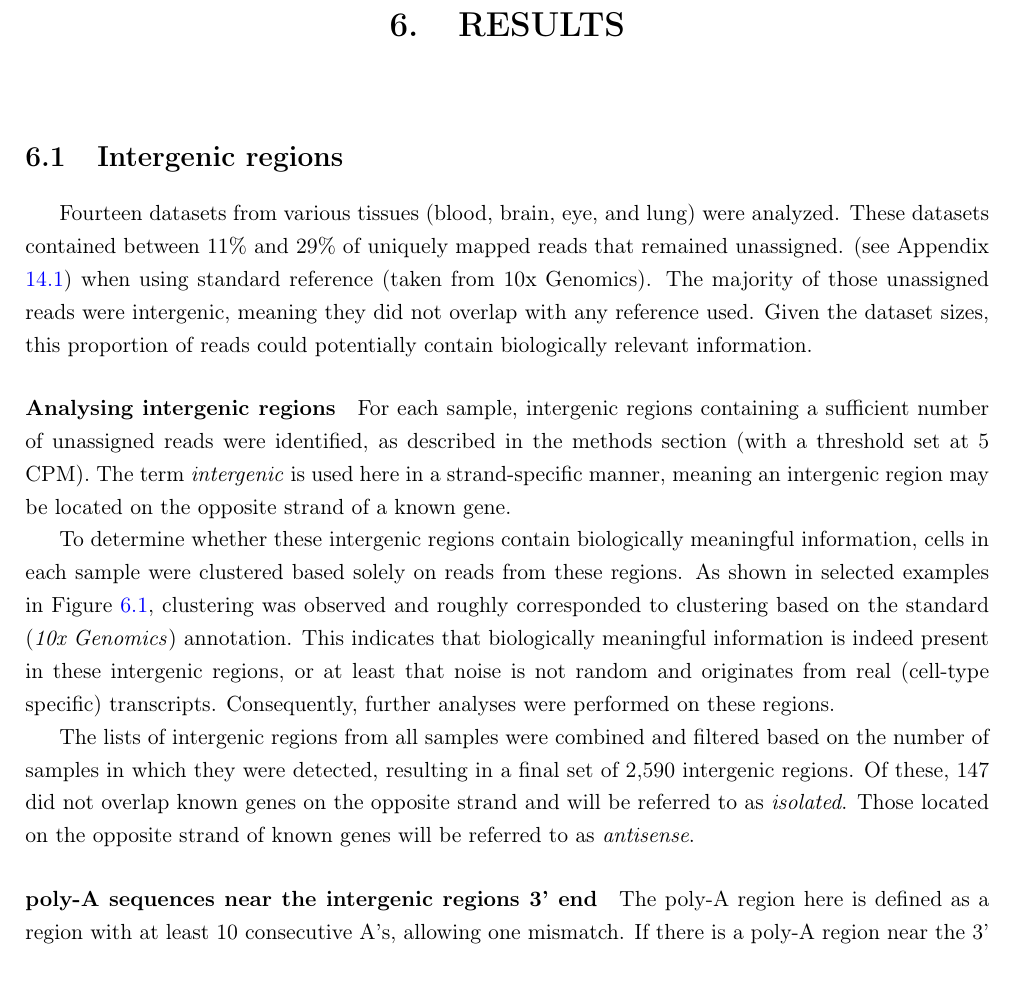
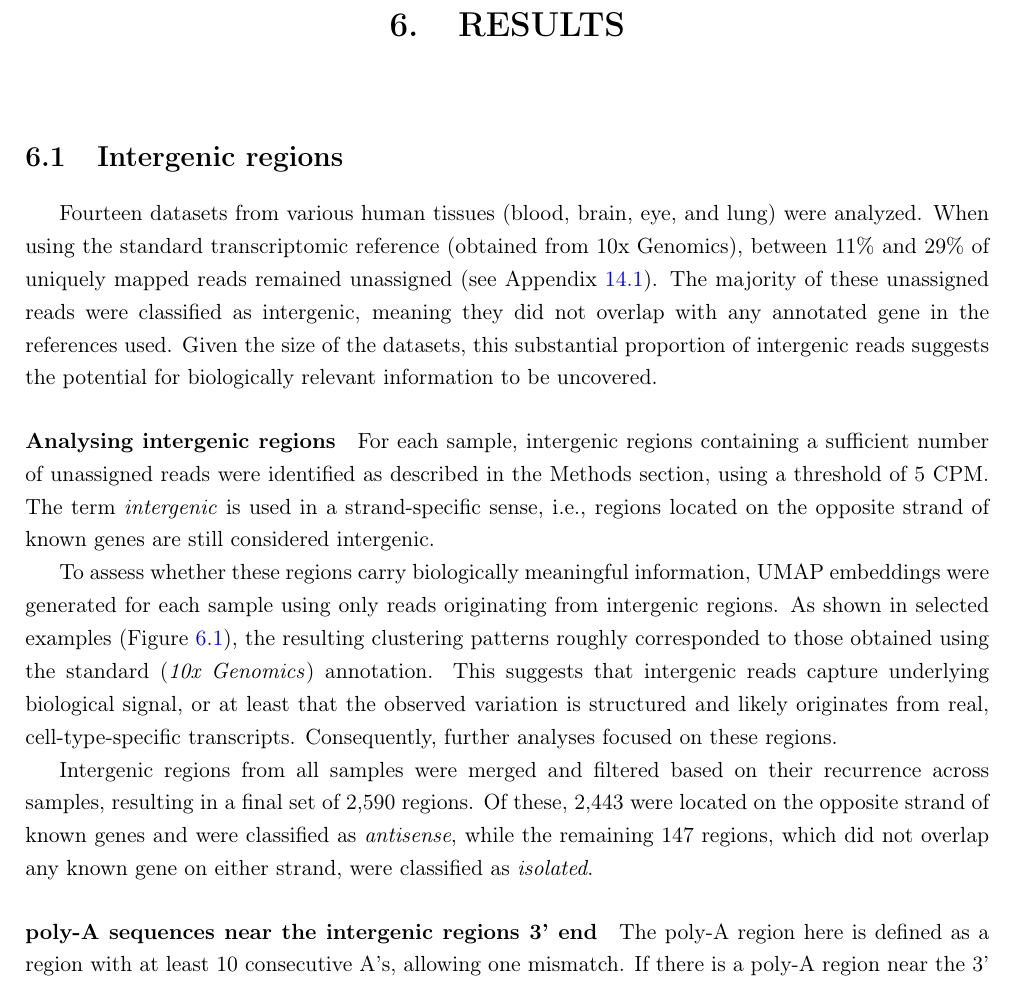
Before and after one commit to JuozapasI/MasterThesis, a LaTeX thesis (thesis.tex, which reads textparts/results.tex): part of page 28 of 53, cut so that both start at the same text. Compiled offline with pdfLaTeX.

Commit message:
polishing results

```diff
--- a/textparts/results.tex
+++ b/textparts/results.tex
@@ -1,30 +1,33 @@
 \section{Intergenic regions}
 
-Fourteen datasets from various tissues (blood, brain, eye, and lung) were analyzed.
-These datasets contained between 11\% and 29\% of uniquely mapped reads that remained unassigned.
-(see Appendix \ref{tab:countStats}) when using standard reference (taken from 10x Genomics).
-The majority of those unassigned reads were intergenic, meaning they did not overlap with any reference used.
-Given the dataset sizes, this proportion of reads could potentially contain biologically relevant information.
+Fourteen datasets from various human tissues (blood, brain, eye, and lung) were analyzed.
+When using the standard transcriptomic reference (obtained from 10x Genomics), between 11\% and 29\%
+of uniquely mapped reads remained unassigned (see Appendix~\ref{tab:countStats}).
+The majority of these unassigned reads were classified as intergenic,
+meaning they did not overlap with any annotated gene in the references used.
+Given the size of the datasets, this substantial proportion of intergenic reads suggests the potential
+for biologically relevant information to be uncovered.
 
 \paragraph{Analysing intergenic regions}
 
-For each sample, intergenic regions containing a sufficient number of unassigned reads were identified,
-as described in the methods section (with a threshold set at 5 CPM).
-The term \textit{intergenic} is used here in a strand-specific manner,
-meaning an intergenic region may be located on the opposite strand of a known gene.
+For each sample, intergenic regions containing a sufficient number of unassigned reads
+were identified as described in the Methods section, using a threshold of 5 CPM.
+The term \textit{intergenic} is used in a strand-specific sense,
+i.e., regions located on the opposite strand of known genes are still considered intergenic.
 
-To determine whether these intergenic regions contain biologically meaningful information,
-cells in each sample were clustered based solely on reads from these regions.
-As shown in selected examples in Figure \ref{fig:intergenicClustering},
-clustering was observed and roughly corresponded to clustering based on the standard (\textit{10x Genomics}) annotation.
-This indicates that biologically meaningful information is indeed present in these intergenic regions,
-or at least that noise is not random and originates from real (cell-type specific) transcripts.
-Consequently, further analyses were performed on these regions.
+To assess whether these regions carry biologically meaningful information,
+UMAP embeddings were generated for each sample using only reads originating from intergenic regions.
+As shown in selected examples (Figure~\ref{fig:intergenicClustering}), the resulting clustering patterns
+roughly corresponded to those obtained using the standard (\textit{10x Genomics}) annotation.
+This suggests that intergenic reads capture underlying biological signal, or at least
+that the observed variation is structured and likely originates from real, cell-type-specific transcripts.
+Consequently, further analyses focused on these regions.
 
-The lists of intergenic regions from all samples were combined and filtered based on the number of samples in which they were detected,
-resulting in a final set of 2,590 intergenic regions.
-Of these, 147 did not overlap known genes on the opposite strand and will be referred to as \textit{isolated}.
-Those located on the opposite strand of known genes will be referred to as \textit{antisense}.
+Intergenic regions from all samples were merged and filtered based on their recurrence across samples,
+resulting in a final set of 2,590 regions.
+Of these, 2,443 were located on the opposite strand of known genes and were classified as \textit{antisense},
+while the remaining 147 regions,
+which did not overlap any known gene on either strand, were classified as \textit{isolated}.
 
 % fix this image!
 \begin{figure}[htbp]
```
Also changed, not shown: textparts/results.tex (2 more changed lines).
